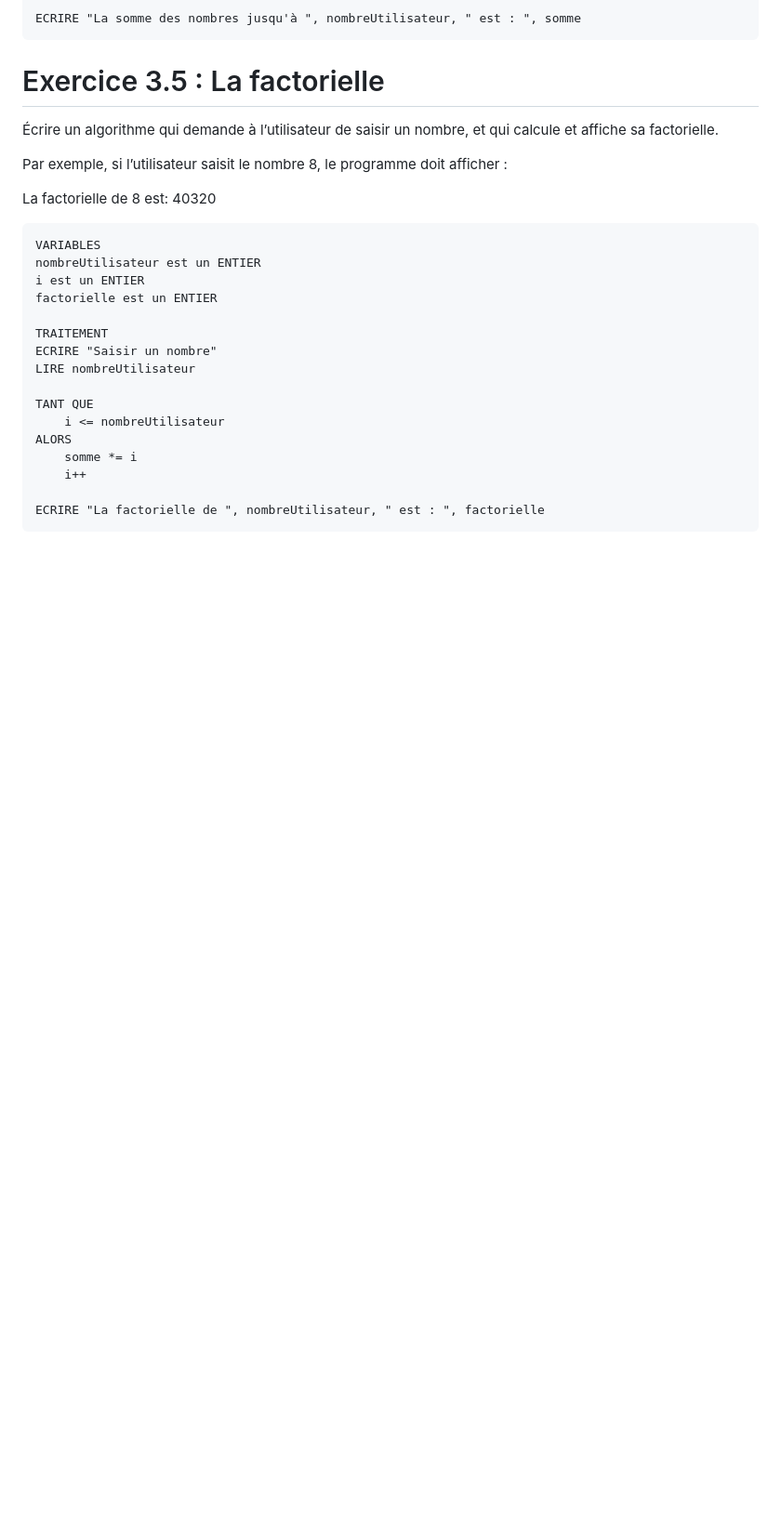
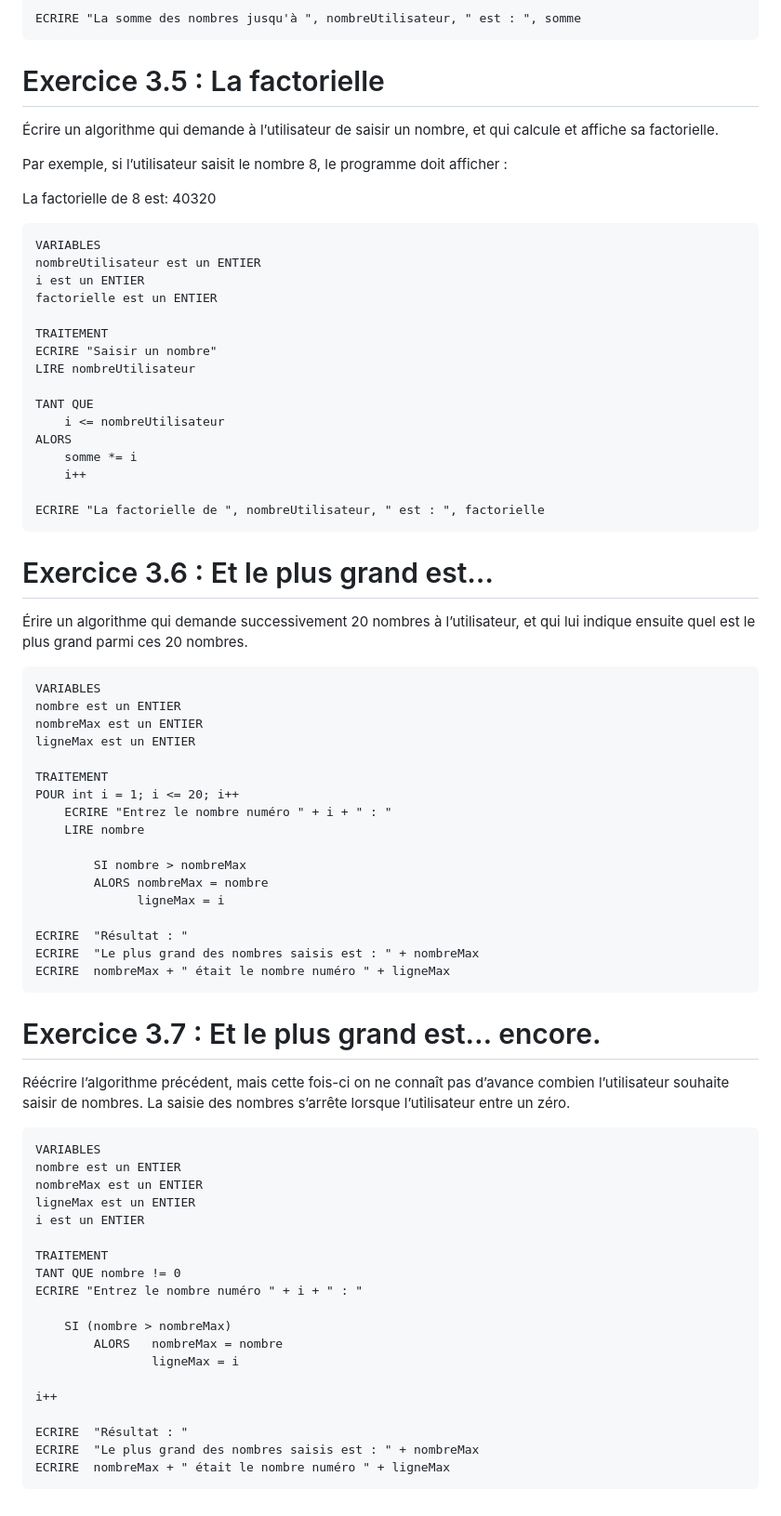
Before and after one commit to rlancesseur/ABC_2403_RL, a Markdown page: 03-Algorithmes/Exercices Algo.md, the part around the change. Shown at 93% size. Rendered like a GitHub page; blank space fills up the shorter version.

Commit message:
Exercice 3.6 et 3.7

````diff
--- a/03-Algorithmes/Exercices Algo.md
+++ b/03-Algorithmes/Exercices Algo.md
@@ -582,3 +582,53 @@ ALORS
 
 ECRIRE "La factorielle de ", nombreUtilisateur, " est : ", factorielle
 ```
+
+# Exercice 3.6 : Et le plus grand est…
+
+Érire un algorithme qui demande successivement 20 nombres à l’utilisateur, et qui lui indique ensuite quel est le plus grand parmi ces 20 nombres.
+
+```
+VARIABLES
+nombre est un ENTIER
+nombreMax est un ENTIER
+ligneMax est un ENTIER
+
+TRAITEMENT
+POUR int i = 1; i <= 20; i++
+    ECRIRE "Entrez le nombre numéro " + i + " : "
+    LIRE nombre
+
+        SI nombre > nombreMax
+        ALORS nombreMax = nombre
+              ligneMax = i
+
+ECRIRE  "Résultat : "
+ECRIRE  "Le plus grand des nombres saisis est : " + nombreMax
+ECRIRE  nombreMax + " était le nombre numéro " + ligneMax
+```
+
+# Exercice 3.7 : Et le plus grand est… encore.
+
+Réécrire l’algorithme précédent, mais cette fois-ci on ne connaît pas d’avance combien l’utilisateur souhaite saisir de nombres. La saisie des nombres s’arrête lorsque l’utilisateur entre un zéro.
+
+```
+VARIABLES
+nombre est un ENTIER
+nombreMax est un ENTIER
+ligneMax est un ENTIER
+i est un ENTIER
+
+TRAITEMENT
+TANT QUE nombre != 0
+ECRIRE "Entrez le nombre numéro " + i + " : "
+
+    SI (nombre > nombreMax)
+		ALORS   nombreMax = nombre
+		        ligneMax = i
+
+i++
+
+ECRIRE  "Résultat : "
+ECRIRE  "Le plus grand des nombres saisis est : " + nombreMax
+ECRIRE  nombreMax + " était le nombre numéro " + ligneMax
+```
````
